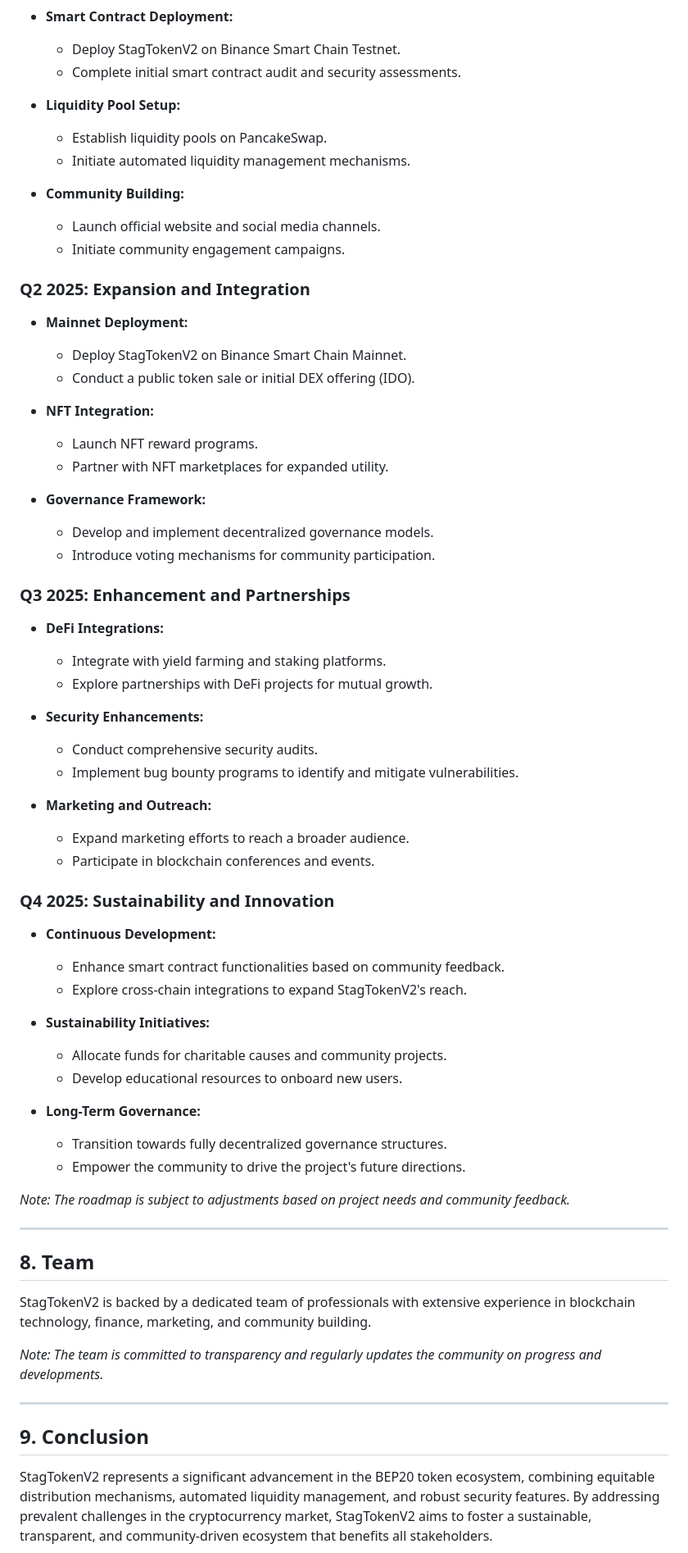
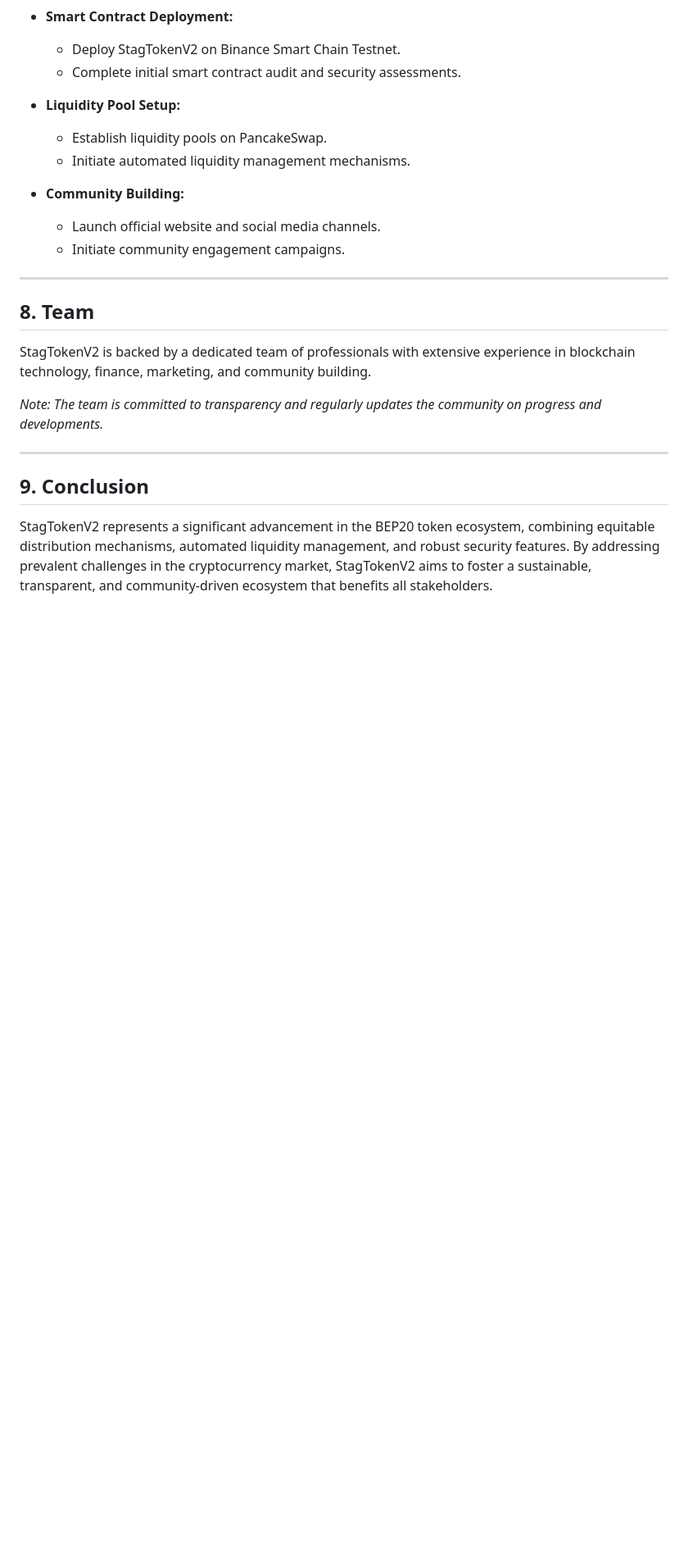
Before and after one commit to ArielRin/stagupdate, a Markdown page: basicwhitepaper.md, the part around the change. Shown: that part at 82% size. GitHub-like rendering; blank space fills up the shorter version.

```diff
--- a/basicwhitepaper.md
+++ b/basicwhitepaper.md
@@ -302,49 +302,6 @@ A clear and strategic roadmap guides the development and growth of StagTokenV2.
   - Launch official website and social media channels.
   - Initiate community engagement campaigns.
 
-### **Q2 2025: Expansion and Integration**
-
-- **Mainnet Deployment:**
-  - Deploy StagTokenV2 on Binance Smart Chain Mainnet.
-  - Conduct a public token sale or initial DEX offering (IDO).
-
-- **NFT Integration:**
-  - Launch NFT reward programs.
-  - Partner with NFT marketplaces for expanded utility.
-
-- **Governance Framework:**
-  - Develop and implement decentralized governance models.
-  - Introduce voting mechanisms for community participation.
-
-### **Q3 2025: Enhancement and Partnerships**
-
-- **DeFi Integrations:**
-  - Integrate with yield farming and staking platforms.
-  - Explore partnerships with DeFi projects for mutual growth.
-
-- **Security Enhancements:**
-  - Conduct comprehensive security audits.
-  - Implement bug bounty programs to identify and mitigate vulnerabilities.
-
-- **Marketing and Outreach:**
-  - Expand marketing efforts to reach a broader audience.
-  - Participate in blockchain conferences and events.
-
-### **Q4 2025: Sustainability and Innovation**
-
-- **Continuous Development:**
-  - Enhance smart contract functionalities based on community feedback.
-  - Explore cross-chain integrations to expand StagTokenV2's reach.
-
-- **Sustainability Initiatives:**
-  - Allocate funds for charitable causes and community projects.
-  - Develop educational resources to onboard new users.
-
-- **Long-Term Governance:**
-  - Transition towards fully decentralized governance structures.
-  - Empower the community to drive the project's future directions.
-
-*Note: The roadmap is subject to adjustments based on project needs and community feedback.*
 
 ---
 
```
